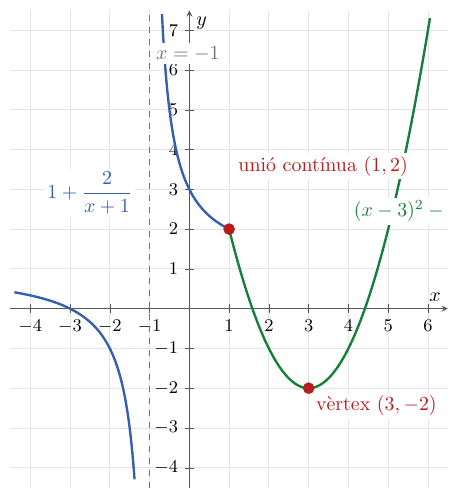
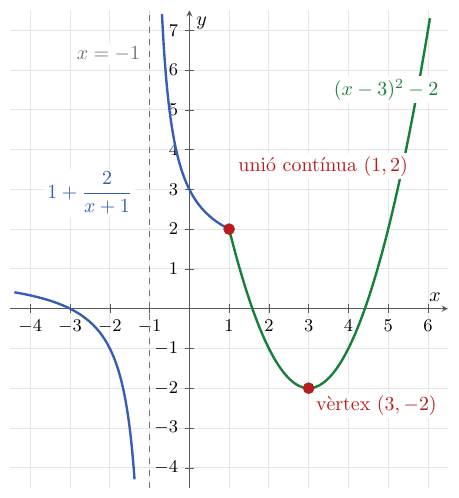
Before and after one commit to albertcid-PA/Matematiques2BAT-MACS, a LaTeX figure (figures/tikz/analisi/fig_2_8_representacio_funcio_trossos.tex): the whole page. Compiled offline with pdfLaTeX.

Commit message:
Ajusta la mida i les etiquetes de la figura a trossos
Co-Authored-By: Codex <noreply@openai.com>

```diff
--- a/figures/tikz/analisi/fig_2_8_representacio_funcio_trossos.tex
+++ b/figures/tikz/analisi/fig_2_8_representacio_funcio_trossos.tex
@@ -57,8 +57,8 @@
     \addplot[only marks, mark=*, mark size=2.7pt, punt]
       coordinates {(1,2) (3,-2)};
 
-    \node[anchor=south west, text=assimptota, fill=white, inner sep=1.5pt]
-      at (axis cs:-0.92,6.15) {$x=-1$};
+    \node[anchor=south east, text=assimptota, fill=white, inner sep=1.5pt]
+      at (axis cs:-1.15,6.15) {$x=-1$};
     \node[anchor=south west, text=punt, fill=white, inner sep=1.5pt]
       at (axis cs:1.15,3.25) {uni\'o cont\'inua $(1,2)$};
     \node[anchor=north west, text=punt, fill=white, inner sep=1.5pt]
```
Also changed, not shown: docs/analisi/aplicacions-derivades/03_representacio-funcions.md (+1 -1 lines), docs/img/analisi/fig_2_8_representacio_funcio_trossos.svg, figures/tikz/analisi/fig_2_8_representacio_funcio_trossos.tex (2 more changed lines).
